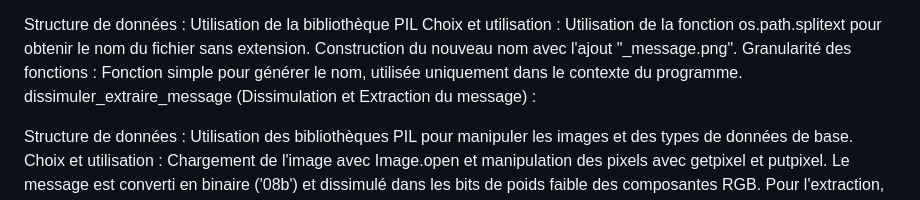
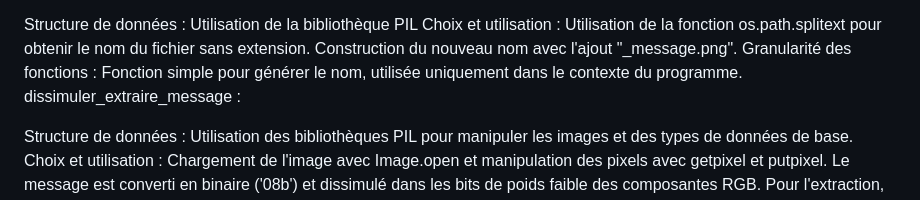
Before and after one commit to Orionms810/projetimage, a Markdown page: README.md, the part around the change. GitHub-like rendering.

Commit message:
changement rapport

```diff
--- a/README.md
+++ b/README.md
@@ -54,7 +54,7 @@ generer_nom_image_message :
 Structure de données : Utilisation de la bibliothèque PIL
 Choix et utilisation : Utilisation de la fonction os.path.splitext pour obtenir le nom du fichier sans extension. Construction du nouveau nom avec l'ajout "_message.png".
 Granularité des fonctions : Fonction simple pour générer le nom, utilisée uniquement dans le contexte du programme.
-dissimuler_extraire_message (Dissimulation et Extraction du message) :
+dissimuler_extraire_message :
 
 Structure de données : Utilisation des bibliothèques PIL pour manipuler les images et des types de données de base.
 Choix et utilisation :
```
